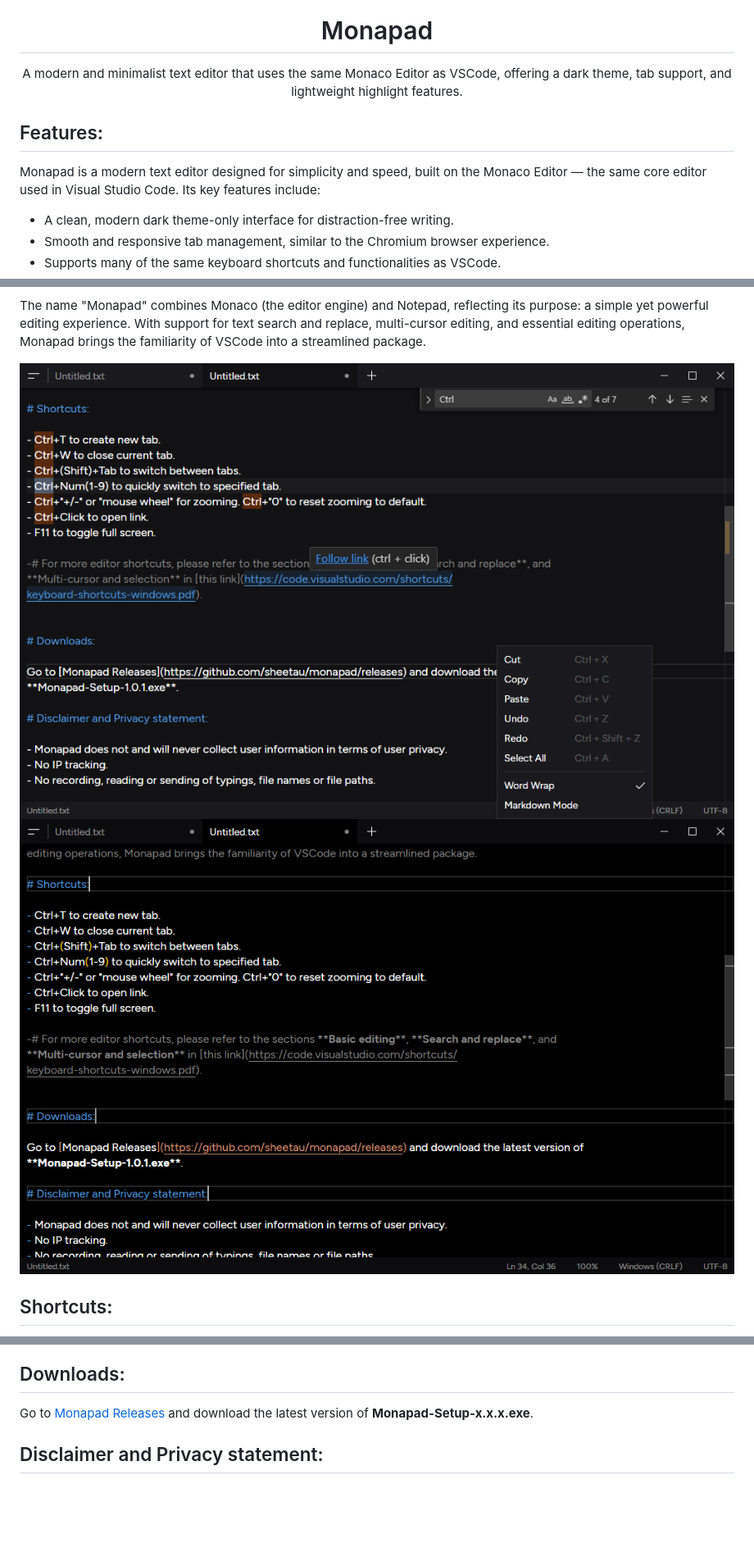
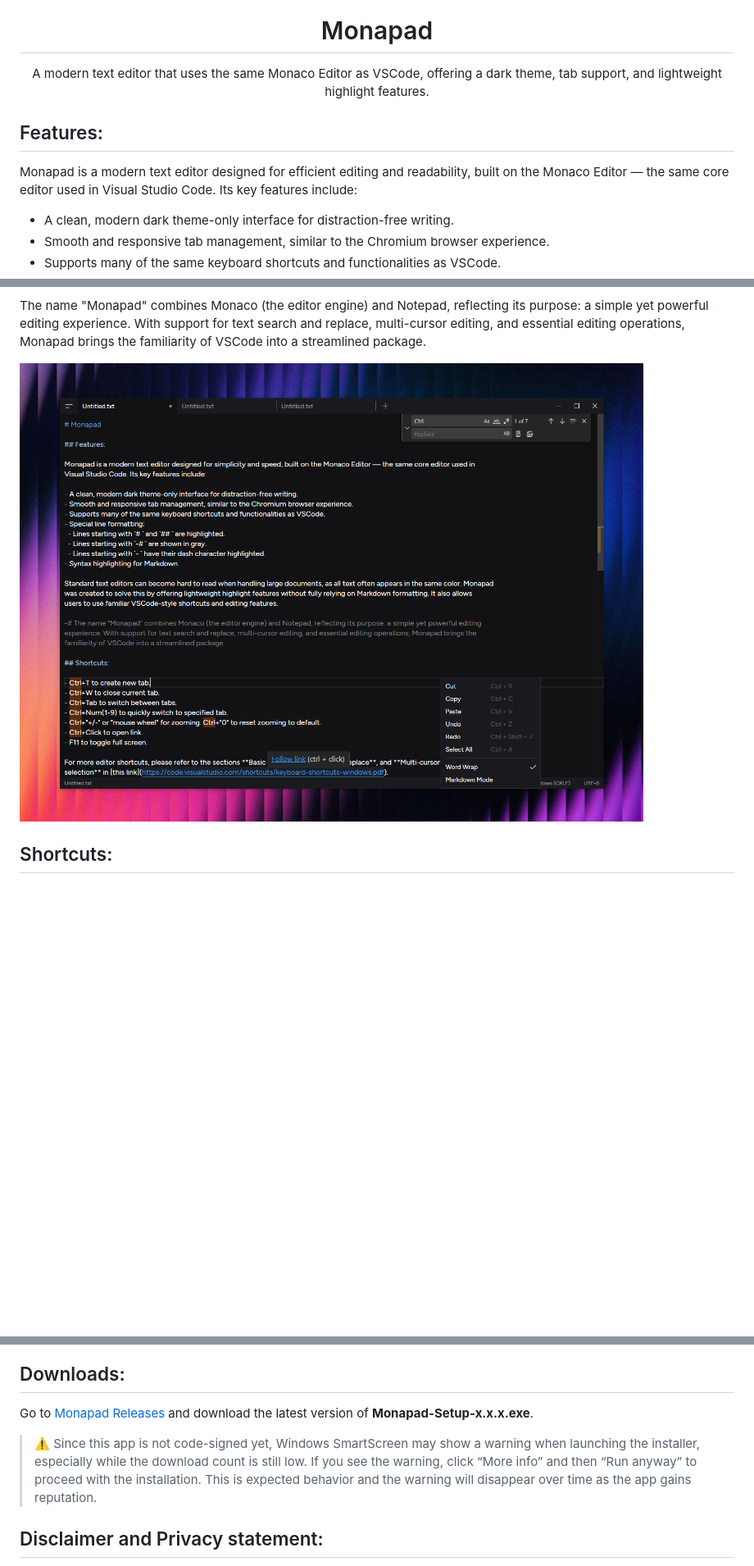
Before and after one commit to kazepu/monapad, a Markdown page: README.md, 3 parts joined by grey strips. Shown at 82% size. GitHub-like rendering; blank space fills up the shorter version.

```diff
--- a/README.md
+++ b/README.md
@@ -5,12 +5,12 @@
   Monapad
 </h1>
 <p align="center">
-  A modern and minimalist text editor that uses the same Monaco Editor as VSCode, offering a dark theme, tab support, and lightweight highlight features.
+  A modern text editor that uses the same Monaco Editor as VSCode, offering a dark theme, tab support, and lightweight highlight features.
 </p>
 
 ## Features:
 
-Monapad is a modern text editor designed for simplicity and speed, built on the Monaco Editor — the same core editor used in Visual Studio Code. Its key features include:
+Monapad is a modern text editor designed for efficient editing and readability, built on the Monaco Editor — the same core editor used in Visual Studio Code. Its key features include:
 
 - A clean, modern dark theme-only interface for distraction-free writing.
 - Smooth and responsive tab management, similar to the Chromium browser experience.
@@ -25,8 +25,7 @@ Standard text editors can become hard to read when handling large documents, as
 
 The name "Monapad" combines Monaco (the editor engine) and Notepad, reflecting its purpose: a simple yet powerful editing experience. With support for text search and replace, multi-cursor editing, and essential editing operations, Monapad brings the familiarity of VSCode into a streamlined package.
 
-![Screenshot Dark](screenshots/monapad_ss.png?raw=true "Dark")
-![Screenshot Onyx](screenshots/monapad_ss2.png?raw=true "Onyx")
+![Screenshot Dark](screenshots/monapad_ss3.png?raw=true "Dark")
 
 ## Shortcuts:
 
@@ -43,6 +42,10 @@ For more editor shortcuts, please refer to the sections **Basic editing**, **Sea
 ## Downloads:
 
 Go to [Monapad Releases](https://github.com/sheetau/monapad/releases) and download the latest version of **Monapad-Setup-x.x.x.exe**.
+
+> ⚠️ Since this app is not code-signed yet, Windows SmartScreen may show a warning when launching the installer, especially while the download count is still low.
+> If you see the warning, click “More info” and then “Run anyway” to proceed with the installation.
+> This is expected behavior and the warning will disappear over time as the app gains reputation.
 
 ## Disclaimer and Privacy statement:
 
```
